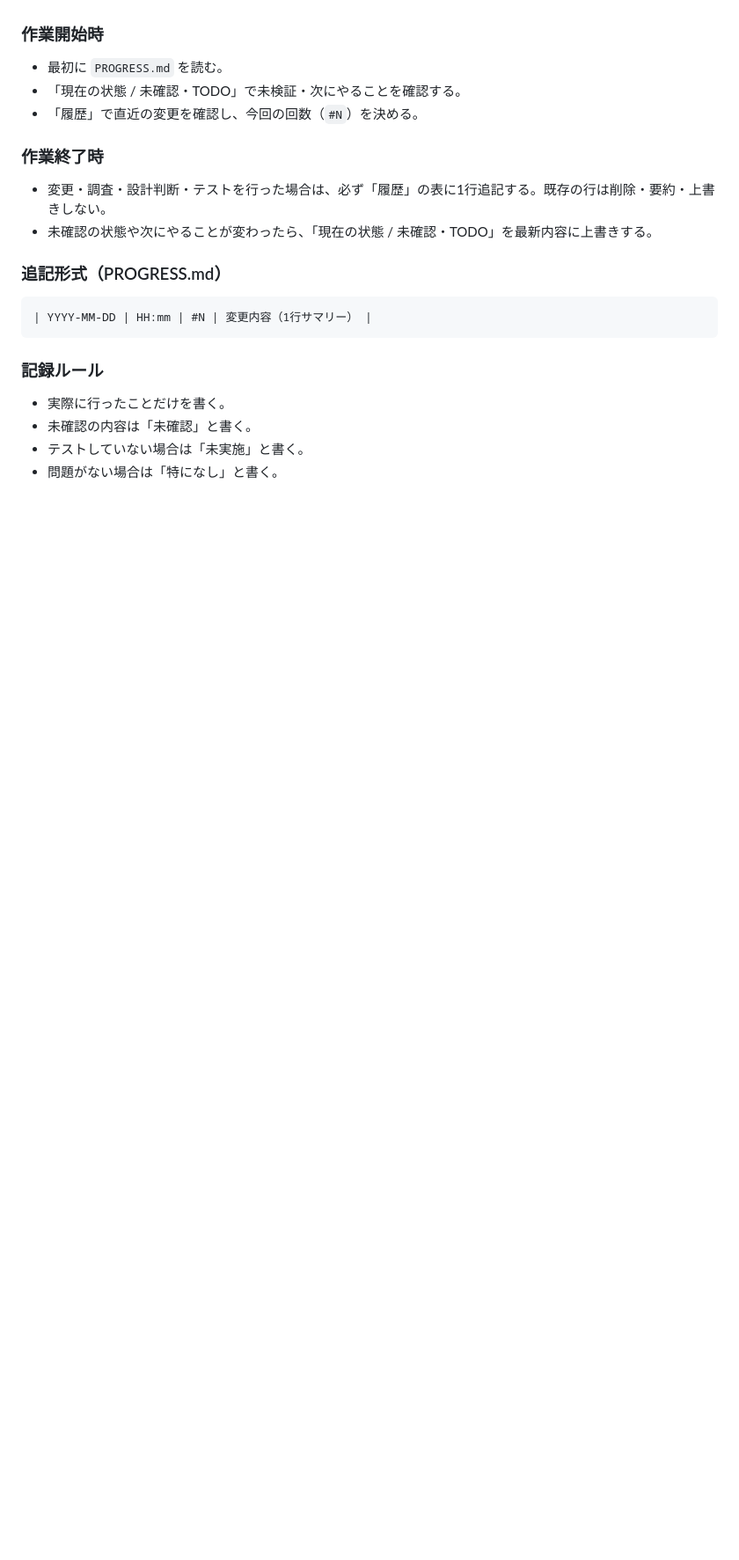
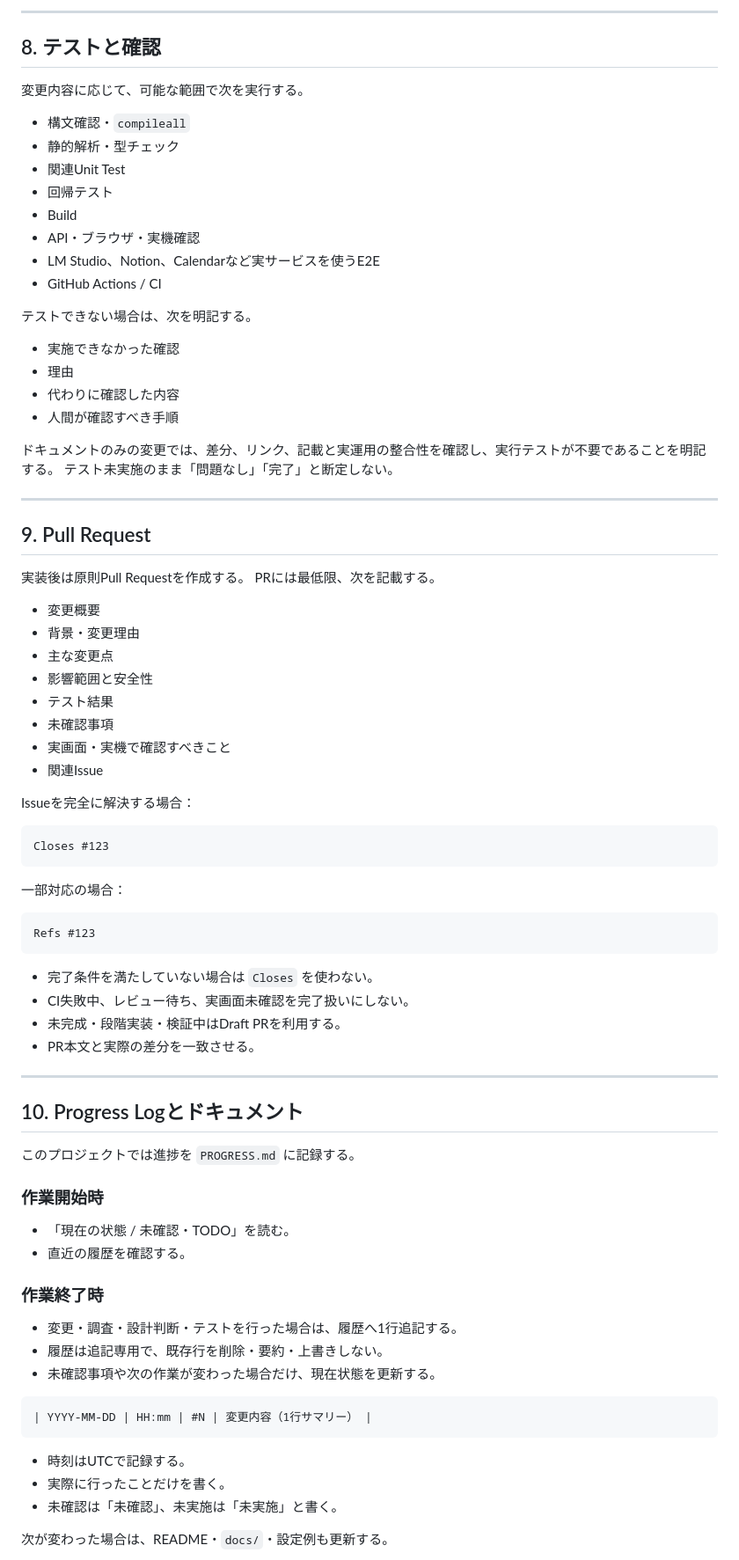
Before and after one commit to Soso2e/PETIT, a Markdown page: AGENTS.md, the part around one of its changes. Shown at 88% size. GitHub-like rendering; blank space fills up the shorter version.

````diff
--- a/AGENTS.md
+++ b/AGENTS.md
@@ -62,25 +162,85 @@ PETIT/
+---
+
+## 8. テストと確認
+
+変更内容に応じて、可能な範囲で次を実行する。
+
+- 構文確認・`compileall`
+- 静的解析・型チェック
+- 関連Unit Test
+- 回帰テスト
+- Build
+- API・ブラウザ・実機確認
+- LM Studio、Notion、Calendarなど実サービスを使うE2E
+- GitHub Actions / CI
+
+テストできない場合は、次を明記する。
+
+- 実施できなかった確認
+- 理由
+- 代わりに確認した内容
+- 人間が確認すべき手順
+
+ドキュメントのみの変更では、差分、リンク、記載と実運用の整合性を確認し、実行テストが不要であることを明記する。
+テスト未実施のまま「問題なし」「完了」と断定しない。
+
+---
+
+## 9. Pull Request
+
+実装後は原則Pull Requestを作成する。
+PRには最低限、次を記載する。
+
+- 変更概要
+- 背景・変更理由
+- 主な変更点
+- 影響範囲と安全性
+- テスト結果
+- 未確認事項
+- 実画面・実機で確認すべきこと
+- 関連Issue
+
+Issueを完全に解決する場合：
+
+```text
+Closes #123
+```
+
+一部対応の場合：
+
+```text
+Refs #123
+```
+
+- 完了条件を満たしていない場合は `Closes` を使わない。
+- CI失敗中、レビュー待ち、実画面未確認を完了扱いにしない。
+- 未完成・段階実装・検証中はDraft PRを利用する。
+- PR本文と実際の差分を一致させる。
+
+---
+
+## 10. Progress Logとドキュメント
+
+このプロジェクトでは進捗を `PROGRESS.md` に記録する。
 
 ### 作業開始時
 
-* 最初に `PROGRESS.md` を読む。
-* 「現在の状態 / 未確認・TODO」で未検証・次にやることを確認する。
-* 「履歴」で直近の変更を確認し、今回の回数（`#N`）を決める。
+- 「現在の状態 / 未確認・TODO」を読む。
+- 直近の履歴を確認する。
 
 ### 作業終了時
 
-* 変更・調査・設計判断・テストを行った場合は、必ず「履歴」の表に1行追記する。既存の行は削除・要約・上書きしない。
-* 未確認の状態や次にやることが変わったら、「現在の状態 / 未確認・TODO」を最新内容に上書きする。
-
-### 追記形式（PROGRESS.md）
+- 変更・調査・設計判断・テストを行った場合は、履歴へ1行追記する。
+- 履歴は追記専用で、既存行を削除・要約・上書きしない。
+- 未確認事項や次の作業が変わった場合だけ、現在状態を更新する。
 
 ```md
 | YYYY-MM-DD | HH:mm | #N | 変更内容（1行サマリー） |
 ```
 
-### 記録ルール
+- 時刻はUTCで記録する。
+- 実際に行ったことだけを書く。
+- 未確認は「未確認」、未実施は「未実施」と書く。
 
-* 実際に行ったことだけを書く。
-* 未確認の内容は「未確認」と書く。
-* テストしていない場合は「未実施」と書く。
-* 問題がない場合は「特になし」と書く。
+次が変わった場合は、README・`docs/`・設定例も更新する。
 
````
Also changed, not shown: other parts of AGENTS.md (+206 -52 lines).
